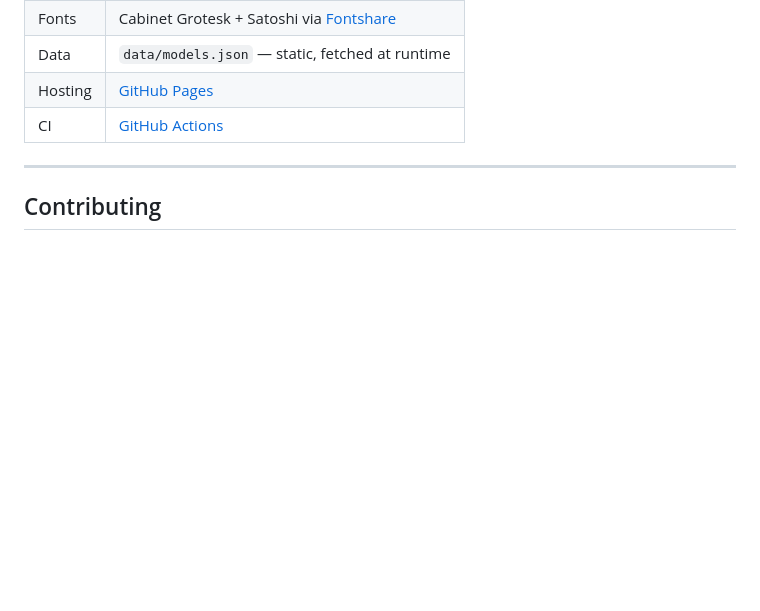
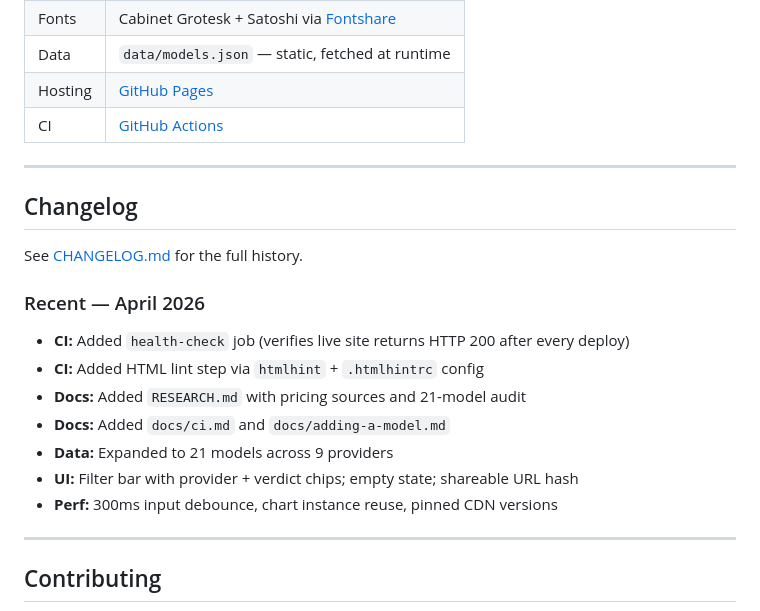
Before and after one commit to SamoTech/ai-model-router, a Markdown page: README.md, the part around one of its changes. Drawn GitHub-style; blank space fills up the shorter version.

```diff
--- a/README.md
+++ b/README.md
@@ -214,6 +186,21 @@ Open `http://localhost:8080`.
 
 ---
 
+## Changelog
+
+See [CHANGELOG.md](CHANGELOG.md) for the full history.
+
+### Recent — April 2026
+- **CI:** Added `health-check` job (verifies live site returns HTTP 200 after every deploy)
+- **CI:** Added HTML lint step via `htmlhint` + `.htmlhintrc` config
+- **Docs:** Added `RESEARCH.md` with pricing sources and 21-model audit
+- **Docs:** Added `docs/ci.md` and `docs/adding-a-model.md`
+- **Data:** Expanded to 21 models across 9 providers
+- **UI:** Filter bar with provider + verdict chips; empty state; shareable URL hash
+- **Perf:** 300ms input debounce, chart instance reuse, pinned CDN versions
+
+---
+
 ## Contributing
 
 See [CONTRIBUTING.md](CONTRIBUTING.md). The fastest contribution is editing a price or verdict directly in `data/models.json` on GitHub and committing — no local setup needed.
```
Also changed, not shown: other parts of README.md (+45 -73 lines).
